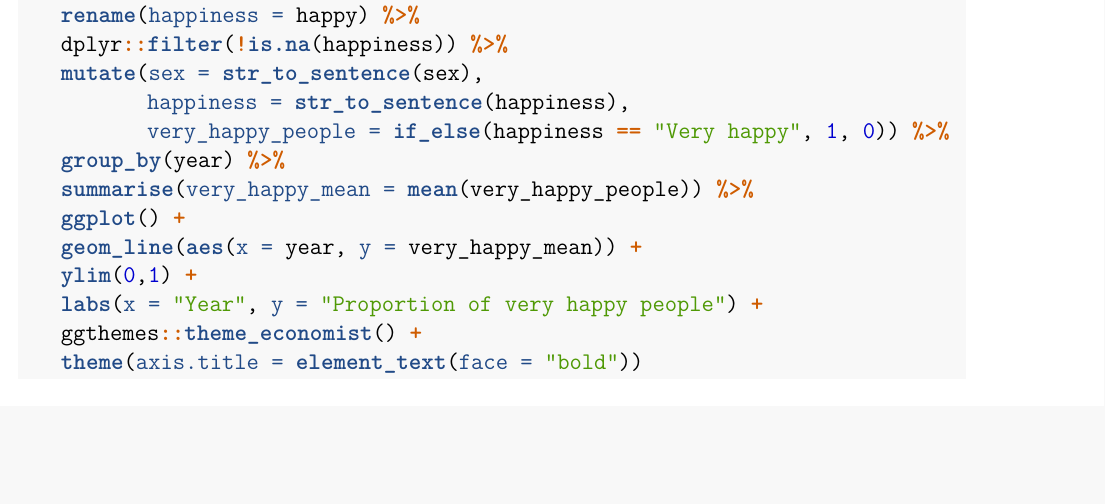
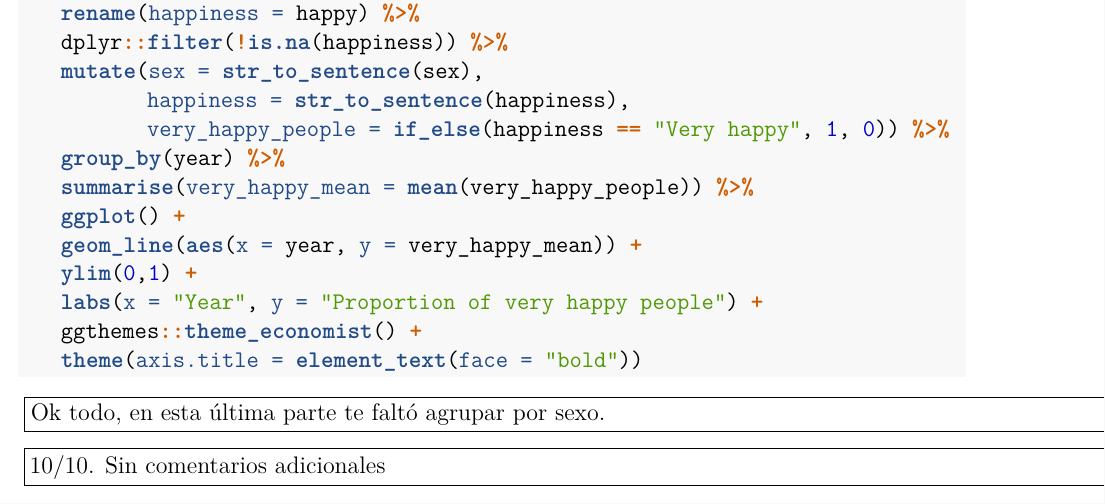
Before and after one commit to daczarne/udelar_ntae, an R Markdown document (Actividad9/Actividad9.Rmd): part of page 5 of 5, cut so that both start at the same text, the shorter picture padded with empty space. Rendered offline with R 4.5, knitr and Pandoc, then LaTeX, with nearby package versions; the code chunks are not run, so their results and figures are left out.

Commit message:
comentarios enuadrados y nota al final

````diff
--- a/Actividad9/Actividad9.Rmd
+++ b/Actividad9/Actividad9.Rmd
@@ -129,3 +129,13 @@ happy %>%
    ggthemes::theme_economist() +
    theme(axis.title = element_text(face = "bold"))
 ```
+
+
+\fbox{\begin{minipage}{48em}
+Ok todo, en esta última parte te faltó agrupar por sexo.
+\end{minipage}}
+
+
+\fbox{\begin{minipage}{48em}
+10/10. Sin comentarios adicionales
+\end{minipage}}
````
